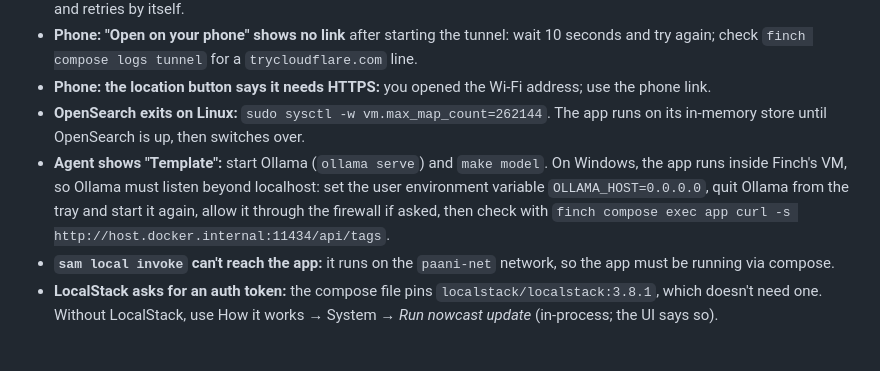
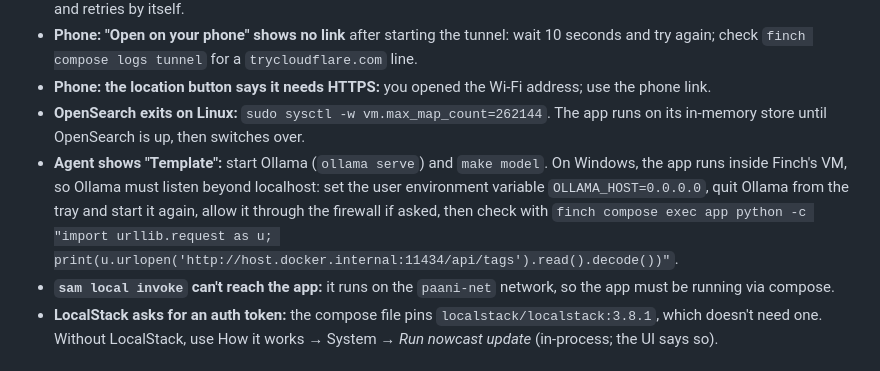
Before and after one commit to chinchoooo/paani-kahan, a Markdown page: README.md, the part around the change. Drawn GitHub-style.

Commit message:
README: check Ollama from the app container with Python (no curl in the image)

```diff
--- a/README.md
+++ b/README.md
@@ -245,7 +245,7 @@ Copy `.env.example` to `.env`. Everything is optional.
 - **Phone: "Open on your phone" shows no link** after starting the tunnel: wait 10 seconds and try again; check `finch compose logs tunnel` for a `trycloudflare.com` line.
 - **Phone: the location button says it needs HTTPS:** you opened the Wi-Fi address; use the phone link.
 - **OpenSearch exits on Linux:** `sudo sysctl -w vm.max_map_count=262144`. The app runs on its in-memory store until OpenSearch is up, then switches over.
-- **Agent shows "Template":** start Ollama (`ollama serve`) and `make model`. On Windows, the app runs inside Finch's VM, so Ollama must listen beyond localhost: set the user environment variable `OLLAMA_HOST=0.0.0.0`, quit Ollama from the tray and start it again, allow it through the firewall if asked, then check with `finch compose exec app curl -s http://host.docker.internal:11434/api/tags`.
+- **Agent shows "Template":** start Ollama (`ollama serve`) and `make model`. On Windows, the app runs inside Finch's VM, so Ollama must listen beyond localhost: set the user environment variable `OLLAMA_HOST=0.0.0.0`, quit Ollama from the tray and start it again, allow it through the firewall if asked, then check with `finch compose exec app python -c "import urllib.request as u; print(u.urlopen('http://host.docker.internal:11434/api/tags').read().decode())"`.
 - **`sam local invoke` can't reach the app:** it runs on the `paani-net` network, so the app must be running via compose.
 - **LocalStack asks for an auth token:** the compose file pins `localstack/localstack:3.8.1`, which doesn't need one. Without LocalStack, use How it works → System → *Run nowcast update* (in-process; the UI says so).
 
```
